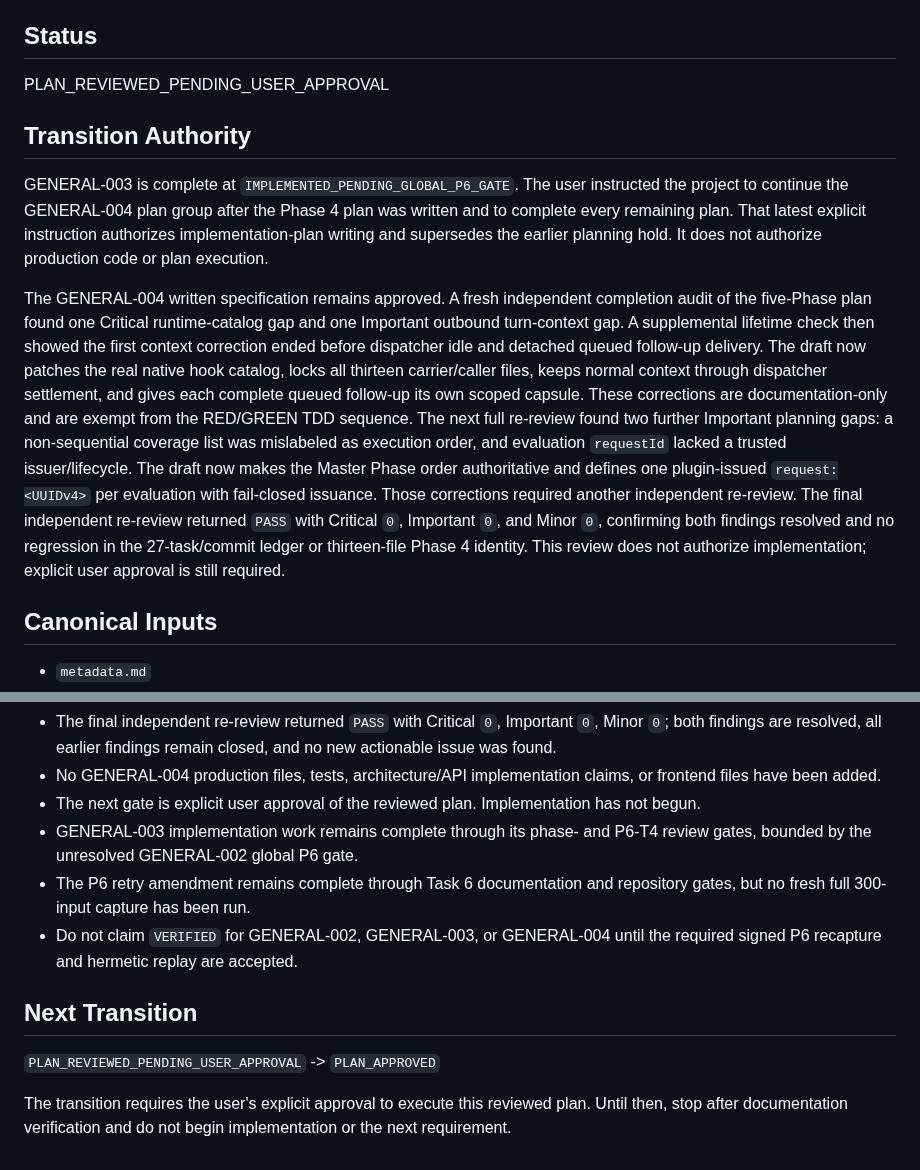
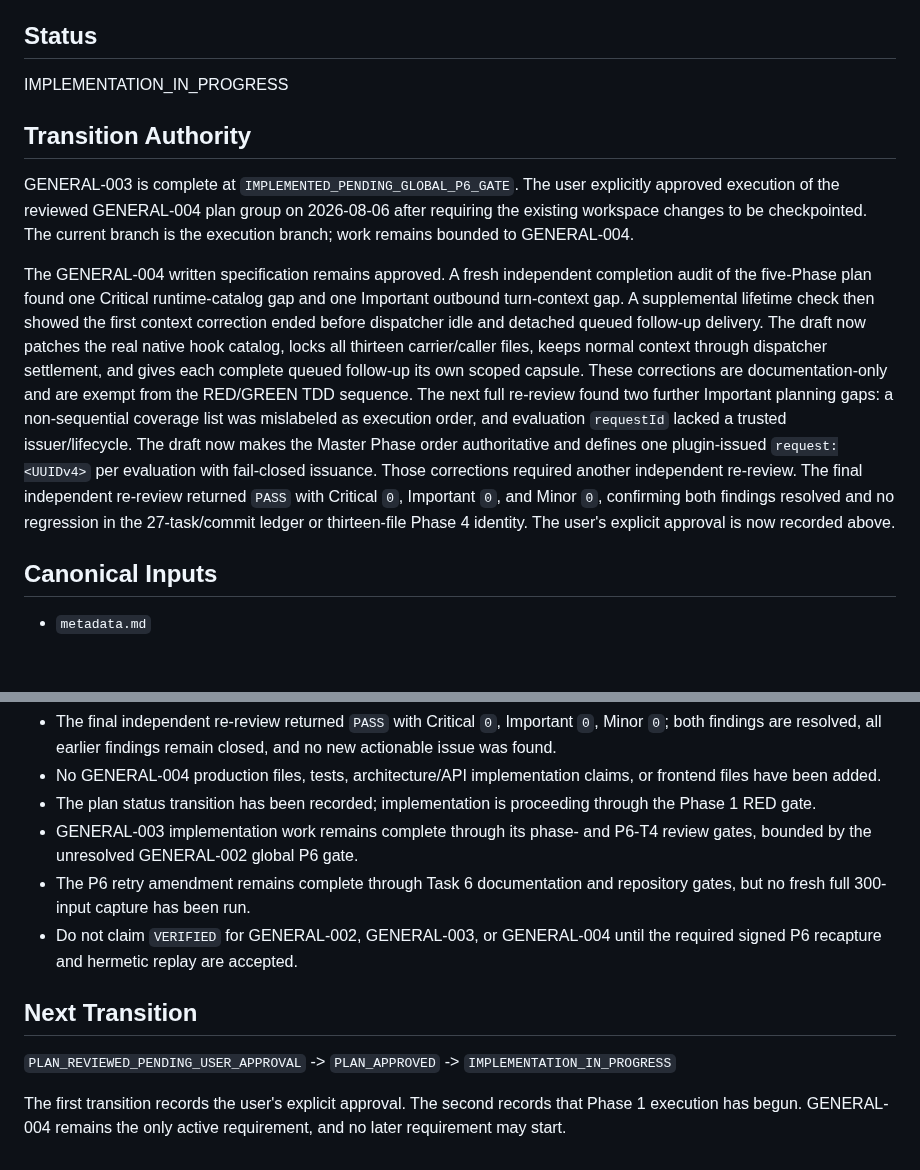
Before and after one commit to Lang-Qiu/Agent-security-platform, a Markdown page: docs/sprint-current.md, 2 parts joined by grey strips. Rendered like a GitHub page; blank space fills up the shorter version.

Commit message:
docs(sandbox): approve GENERAL-004 execution

```diff
--- a/docs/sprint-current.md
+++ b/docs/sprint-current.md
@@ -10,15 +10,15 @@ OpenClaw sandbox security enforcement
 
 ## Status
 
-PLAN_REVIEWED_PENDING_USER_APPROVAL
+IMPLEMENTATION_IN_PROGRESS
 
 ## Transition Authority
 
 GENERAL-003 is complete at `IMPLEMENTED_PENDING_GLOBAL_P6_GATE`. The user
-instructed the project to continue the GENERAL-004 plan group after the Phase 4
-plan was written and to complete every remaining plan. That latest explicit
-instruction authorizes implementation-plan writing and supersedes the earlier
-planning hold. It does not authorize production code or plan execution.
+explicitly approved execution of the reviewed GENERAL-004 plan group on
+2026-08-06 after requiring the existing workspace changes to be checkpointed.
+The current branch is the execution branch; work remains bounded to
+GENERAL-004.
 
 The GENERAL-004 written specification remains approved. A fresh independent
 completion audit of the five-Phase plan found one Critical runtime-catalog gap
@@ -36,8 +36,8 @@ evaluation with fail-closed issuance. Those corrections required another
 independent re-review.
 The final independent re-review returned `PASS` with Critical `0`, Important
 `0`, and Minor `0`, confirming both findings resolved and no regression in the
-27-task/commit ledger or thirteen-file Phase 4 identity. This review does not
-authorize implementation; explicit user approval is still required.
+27-task/commit ledger or thirteen-file Phase 4 identity. The user's explicit
+approval is now recorded above.
 
 ## Canonical Inputs
 
@@ -170,8 +170,8 @@ GENERAL-003's out-of-scope retry rule.
   closed, and no new actionable issue was found.
 - No GENERAL-004 production files, tests, architecture/API implementation
   claims, or frontend files have been added.
-- The next gate is explicit user approval of the reviewed plan. Implementation
-  has not begun.
+- The plan status transition has been recorded; implementation is proceeding
+  through the Phase 1 RED gate.
 - GENERAL-003 implementation work remains complete through its phase- and
   P6-T4 review gates, bounded by the unresolved GENERAL-002 global P6 gate.
 - The P6 retry amendment remains complete through Task 6 documentation and
@@ -181,8 +181,9 @@ GENERAL-003's out-of-scope retry rule.
 
 ## Next Transition
 
-`PLAN_REVIEWED_PENDING_USER_APPROVAL` -> `PLAN_APPROVED`
+`PLAN_REVIEWED_PENDING_USER_APPROVAL` -> `PLAN_APPROVED` ->
+`IMPLEMENTATION_IN_PROGRESS`
 
-The transition requires the user's explicit approval to execute this reviewed
-plan. Until then, stop after documentation verification and do not begin
-implementation or the next requirement.
+The first transition records the user's explicit approval. The second records
+that Phase 1 execution has begun. GENERAL-004 remains the only active
+requirement, and no later requirement may start.
```
Also changed, not shown: 1 other file.
